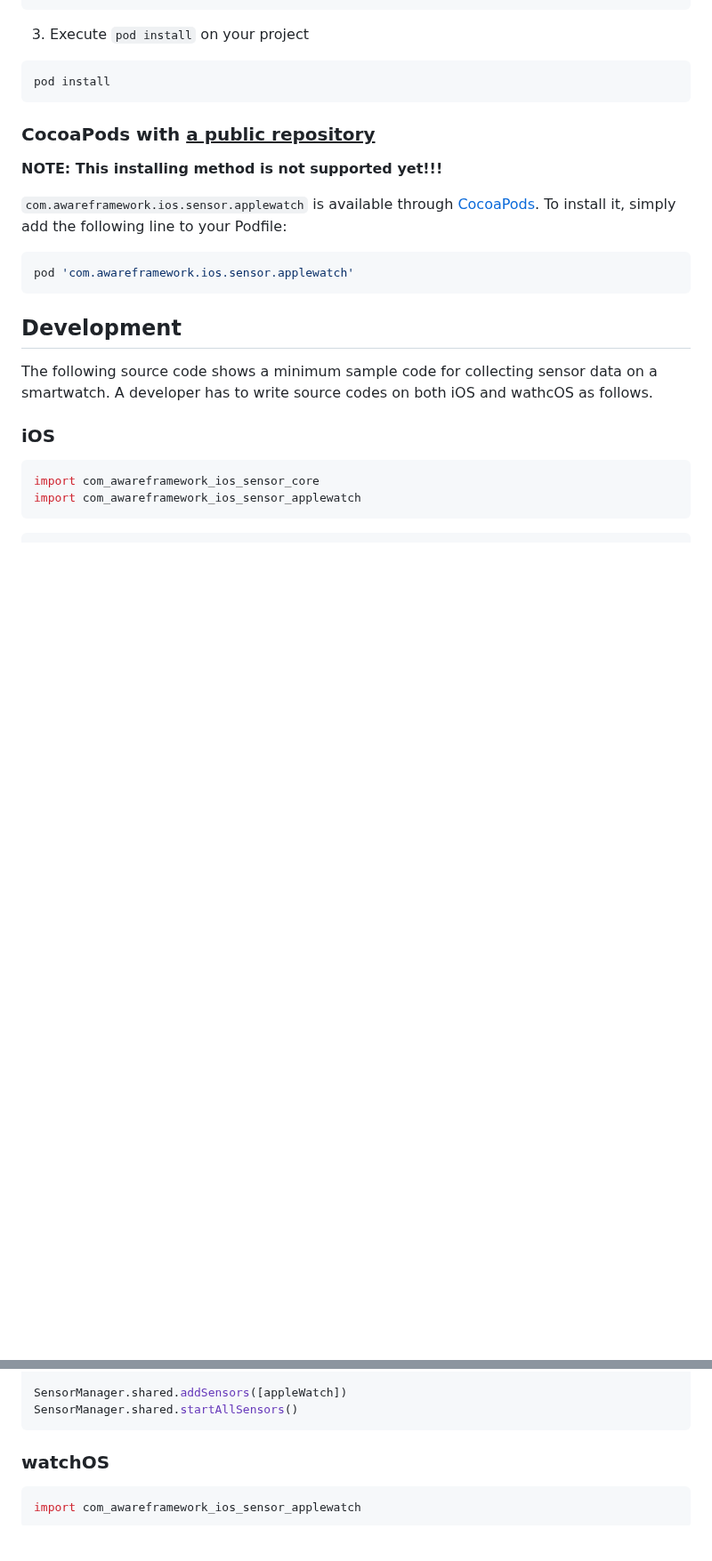
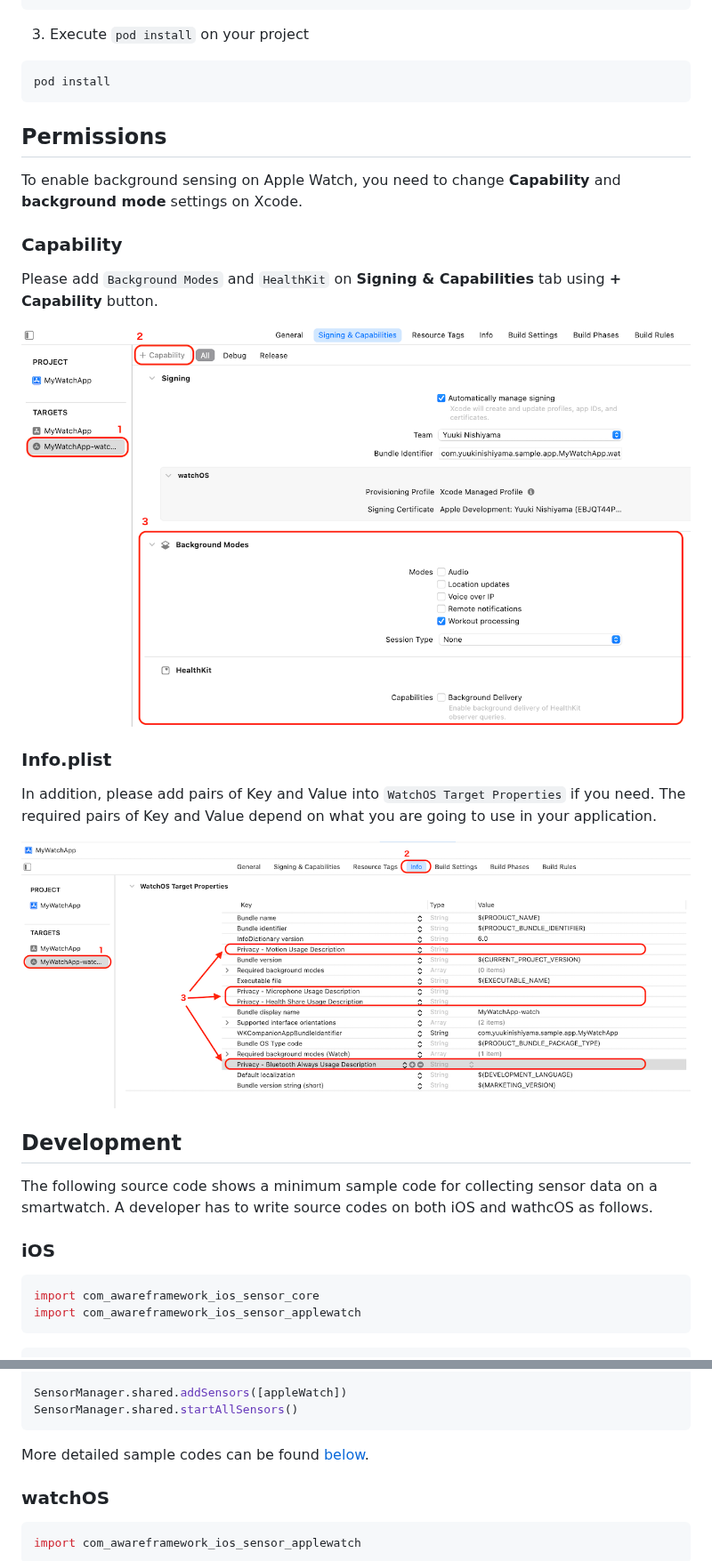
Before and after one commit to awareframework/com.awareframework.ios.sensor.applewatch, a Markdown page: README.md, 2 parts joined by grey strips. Shown at 89% size. GitHub-like rendering; pictures changed too: images/background_modes.png (added), images/info_plist.png (added); blank space fills up the shorter version.

````diff
--- a/README.md
+++ b/README.md
@@ -92,6 +92,7 @@ end
 pod install
 ```
 
+<!--
 ### CocoaPods with <u>a public repository</u>
 
 __NOTE: This installing method is not supported yet!!!__
@@ -102,11 +103,27 @@ it, simply add the following line to your Podfile:
 ```ruby
 pod 'com.awareframework.ios.sensor.applewatch'
 ```
+-->
 
 <!--
 ### Swift Packages
 TBD
 -->
+
+## Permissions
+To enable background sensing on Apple Watch, you need to change **Capability** and **background mode** settings on Xcode.
+
+### Capability
+Please add `Background Modes` and `HealthKit` on **Signing & Capabilities** tab using **+ Capability** button.
+
+![background_mode](/images/background_modes.png)
+
+
+### Info.plist
+In addition, please add pairs of Key and Value into `WatchOS Target Properties` if you need.
+The required pairs of Key and Value depend on what you are going to use in your application.
+
+![info.plist](/images/info_plist.png)
 
 
 ## Development
@@ -128,6 +145,9 @@ let appleWatch = AppleWatchSensor(AppleWatchSensor.Config().apply{config in
 SensorManager.shared.addSensors([appleWatch])
 SensorManager.shared.startAllSensors()
 ```
+
+More detailed sample codes can be found [below]().
+
 
 ### watchOS
 
````
